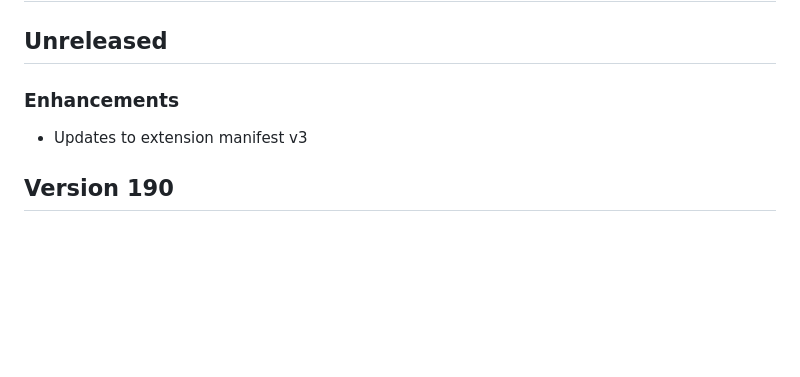
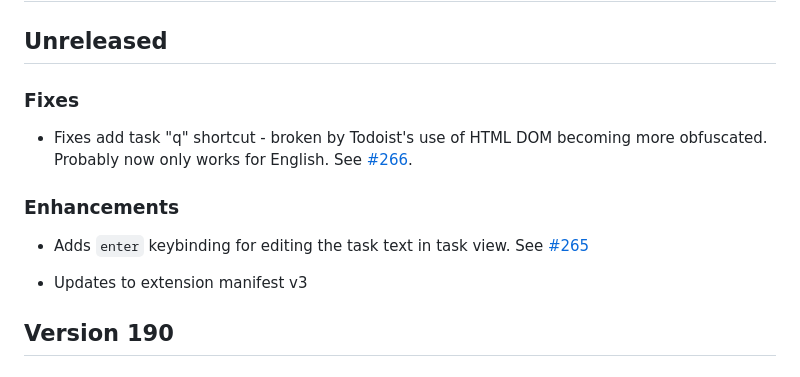
Before and after one commit to mgsloan/todoist-shortcuts, a Markdown page: changelog.md, the part around the change printed below. Rendered like a GitHub page; blank space fills up the shorter version.

Commit message:
Changelog updates

```diff
--- a/changelog.md
+++ b/changelog.md
@@ -2,6 +2,15 @@
 
 ## Unreleased
 
-### Enhancements ###
+### Fixes ###
+
+* Fixes add task "q" shortcut - broken by Todoist's use of HTML DOM
+  becoming more obfuscated. Probably now only works for English. See
+  [#266][].
+
+### Enhancements ###
+
+* Adds `enter` keybinding for editing the task text in task view. See
+  [#265][]
 
 * Updates to extension manifest v3
```
Also changed, not shown: other parts of changelog.md (+3 -0 lines).
